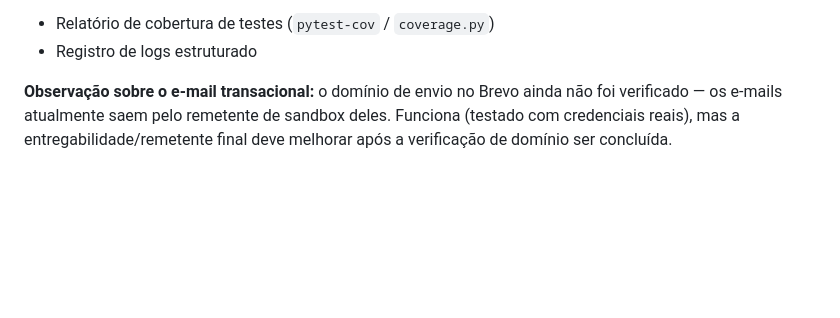
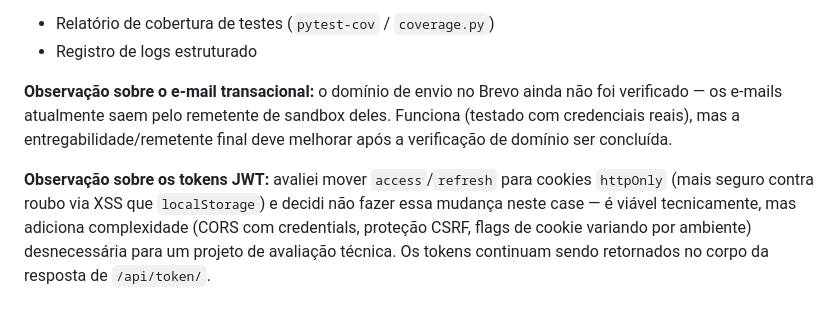
Before and after one commit to ki-kneip/supporthub, a Markdown page: README.md, the part around the change. Rendered like a GitHub page; blank space fills up the shorter version.

Commit message:
Documenta decisao de nao usar cookies httpOnly para os tokens JWT
Registra no README a avaliacao feita sobre mover access/refresh
para cookies httpOnly em vez de retorna-los no corpo da resposta:
tecnicamente viavel, mas a complexidade extra (CORS com credentials,
protecao CSRF, flags de cookie variando por ambiente) nao se justifica
para este case de avaliacao tecnica.

```diff
--- a/README.md
+++ b/README.md
@@ -455,3 +455,5 @@ Como o `entrypoint.sh` da imagem roda `migrate` e `seed` automaticamente antes d
 - Registro de logs estruturado
 
 **Observação sobre o e-mail transacional:** o domínio de envio no Brevo ainda não foi verificado — os e-mails atualmente saem pelo remetente de sandbox deles. Funciona (testado com credenciais reais), mas a entregabilidade/remetente final deve melhorar após a verificação de domínio ser concluída.
+
+**Observação sobre os tokens JWT:** avaliei mover `access`/`refresh` para cookies `httpOnly` (mais seguro contra roubo via XSS que `localStorage`) e decidi não fazer essa mudança neste case — é viável tecnicamente, mas adiciona complexidade (CORS com credentials, proteção CSRF, flags de cookie variando por ambiente) desnecessária para um projeto de avaliação técnica. Os tokens continuam sendo retornados no corpo da resposta de `/api/token/`.
```
